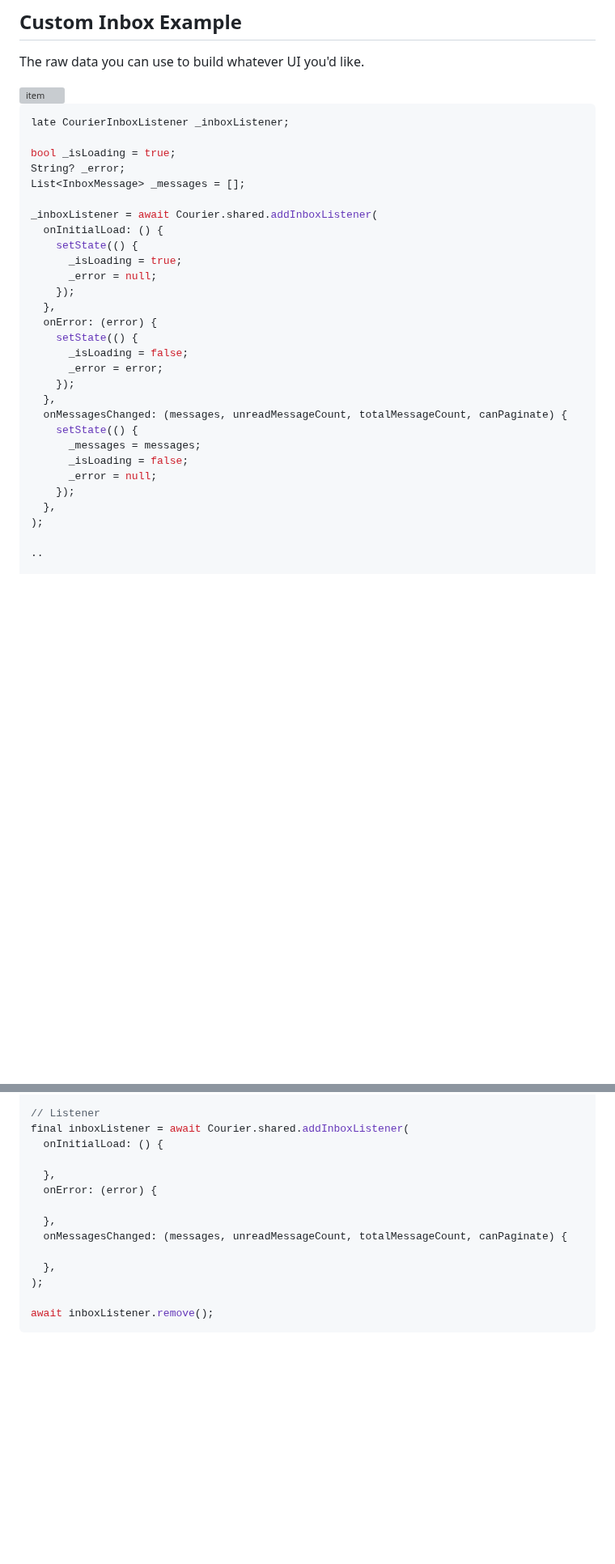
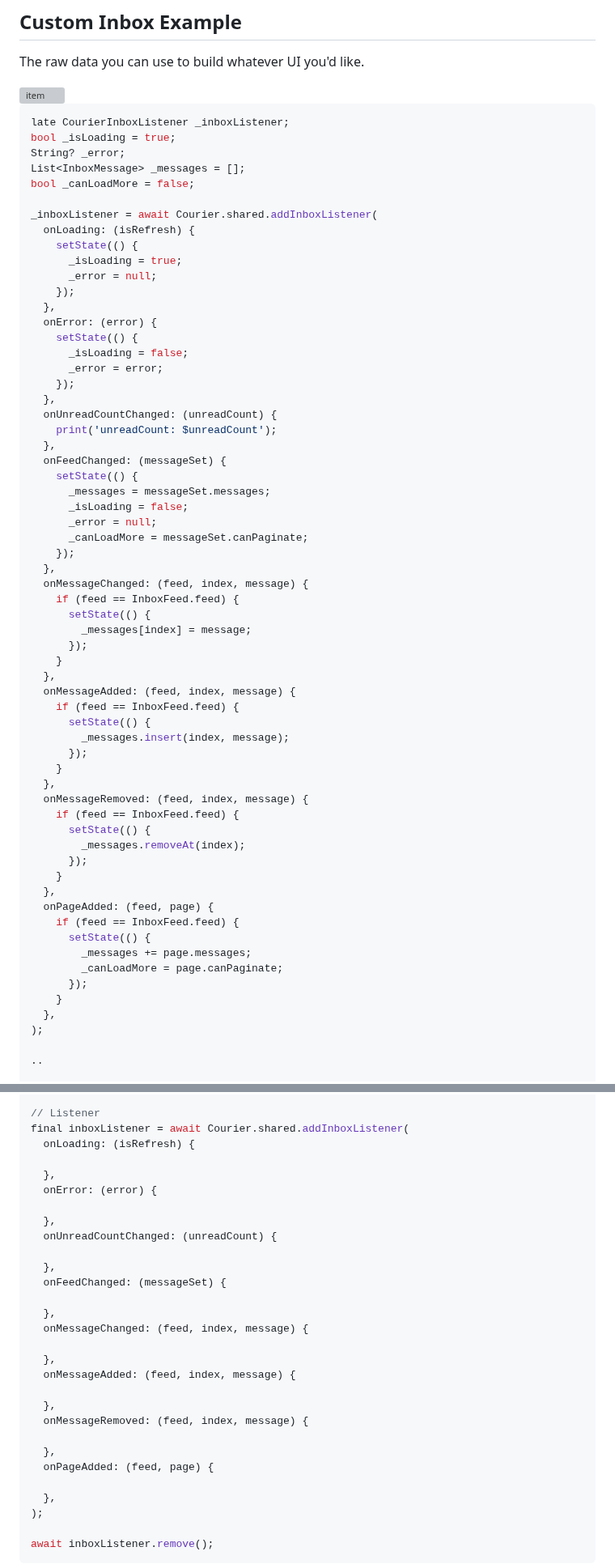
Before and after one commit to trycourier/courier-flutter, a Markdown page: Docs/Inbox.md, 2 parts joined by grey strips. Shown at 81% size. GitHub-like rendering; blank space fills up the shorter version; grey boxes are pictures that could not be loaded.

````diff
--- a/Docs/Inbox.md
+++ b/Docs/Inbox.md
@@ -178,13 +178,13 @@ The raw data you can use to build whatever UI you'd like.
 
 ```dart
 late CourierInboxListener _inboxListener;
-
 bool _isLoading = true;
 String? _error;
 List<InboxMessage> _messages = [];
+bool _canLoadMore = false;
 
 _inboxListener = await Courier.shared.addInboxListener(
-  onInitialLoad: () {
+  onLoading: (isRefresh) {
     setState(() {
       _isLoading = true;
       _error = null;
@@ -196,12 +196,45 @@ _inboxListener = await Courier.shared.addInboxListener(
       _error = error;
     });
   },
-  onMessagesChanged: (messages, unreadMessageCount, totalMessageCount, canPaginate) {
+  onUnreadCountChanged: (unreadCount) {
+    print('unreadCount: $unreadCount');
+  },
+  onFeedChanged: (messageSet) {
     setState(() {
-      _messages = messages;
+      _messages = messageSet.messages;
       _isLoading = false;
       _error = null;
+      _canLoadMore = messageSet.canPaginate;
     });
+  },
+  onMessageChanged: (feed, index, message) {
+    if (feed == InboxFeed.feed) {
+      setState(() {
+        _messages[index] = message;
+      });
+    }
+  },
+  onMessageAdded: (feed, index, message) {
+    if (feed == InboxFeed.feed) {
+      setState(() {
+        _messages.insert(index, message);
+      });
+    }
+  },
+  onMessageRemoved: (feed, index, message) {
+    if (feed == InboxFeed.feed) {
+      setState(() {
+        _messages.removeAt(index);
+      });
+    }
+  },
+  onPageAdded: (feed, page) {
+    if (feed == InboxFeed.feed) {
+      setState(() {
+        _messages += page.messages;
+        _canLoadMore = page.canPaginate;
+      });
+    }
   },
 );
 
@@ -285,13 +318,28 @@ await message.markAsArchived();
 
 // Listener
 final inboxListener = await Courier.shared.addInboxListener(
-  onInitialLoad: () {
+  onLoading: (isRefresh) {
 
   },
   onError: (error) {
 
   },
-  onMessagesChanged: (messages, unreadMessageCount, totalMessageCount, canPaginate) {
+  onUnreadCountChanged: (unreadCount) {
+
+  },
+  onFeedChanged: (messageSet) {
+
+  },
+  onMessageChanged: (feed, index, message) {
+
+  },
+  onMessageAdded: (feed, index, message) {
+
+  },
+  onMessageRemoved: (feed, index, message) {
+
+  },
+  onPageAdded: (feed, page) {
 
   },
 );
````
